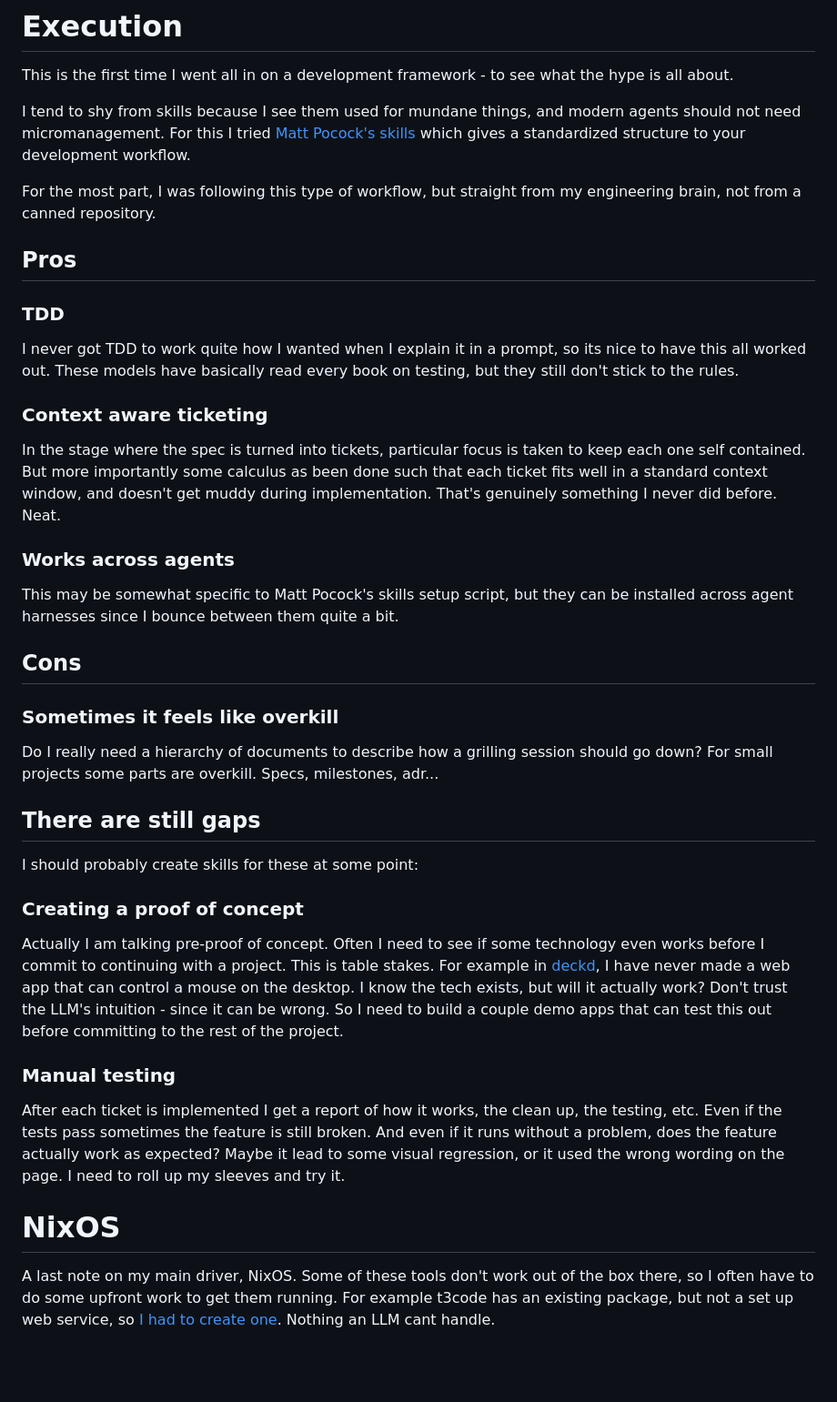
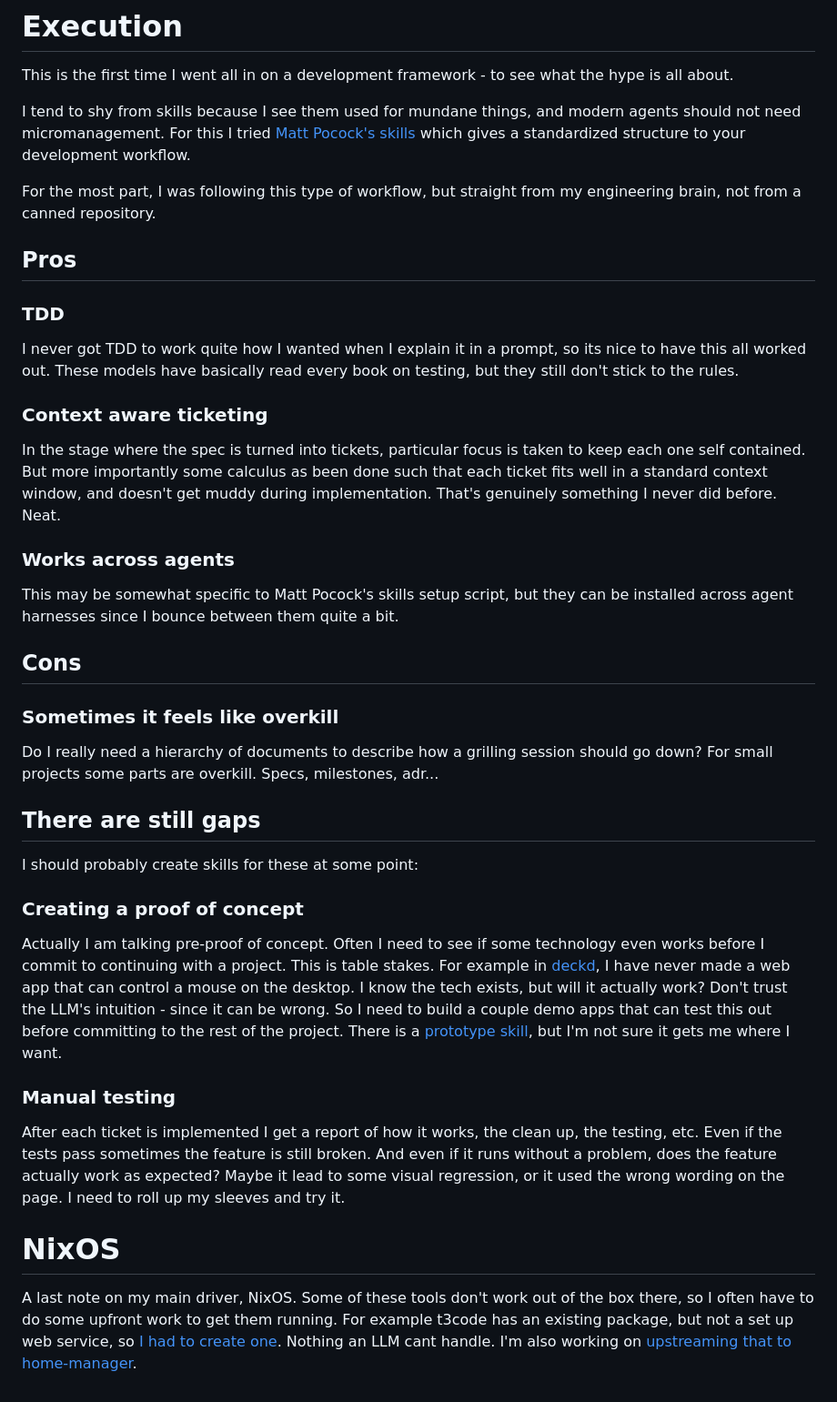
Before and after one commit to jonocodes/blog, a Markdown page: content/blog/2026-07-19-ai-dev-log.md, the part around one of its changes. Shown at 91% size. Rendered like a GitHub page; blank space fills up the shorter version.

```diff
--- a/content/blog/2026-07-19-ai-dev-log.md
+++ b/content/blog/2026-07-19-ai-dev-log.md
@@ -52,7 +57,7 @@ Then I tell the agent to generate a comprehensive [inception document](https://g
 
 This is the first time I went all in on a development framework - to see what the hype is all about.
 
-I tend to shy from skills because I see them used for mundane things, and modern agents should not need micromanagement. For this I tried [Matt Pocock's skills](https://github.com/mattpocock/skills) which gives a standardized structure to your development workflow.
+I tend to shy from skills because I see them used for mundane things, and modern agents should not need micromanagement. For this I tried [Matt Pocock's skills](https://github.com/mattpocock/skills) which gives a  standardized structure to your development workflow.
 
 For the most part, I was following this type of workflow, but straight from my engineering brain, not from a canned repository.
 
@@ -60,8 +65,10 @@ For the most part, I was following this type of workflow, but straight from my e
 
 ### TDD
 I never got TDD to work quite how I wanted when I explain it in a prompt, so its nice to have this all worked out. These models have basically read every book on testing, but they still don't stick to the rules.
+
 ### Context aware ticketing
 In the stage where the spec is turned into tickets, particular focus is taken to keep each one self contained. But more importantly some calculus as been done such that each ticket fits well in a standard context window, and doesn't get muddy during implementation. That's genuinely something I never did before. Neat.
+
 ### Works across agents
 This may be somewhat specific to Matt Pocock's skills setup script, but they can be installed across agent harnesses since I bounce between them quite a bit.
 
@@ -69,13 +76,16 @@ This may be somewhat specific to Matt Pocock's skills setup script, but they can
 
 ### Sometimes it feels like overkill
 Do I really need a hierarchy of documents to describe how a grilling session should go down? For small projects some parts are overkill. Specs, milestones, adr...
+
 ## There are still gaps
 I should probably create skills for these at some point:
+
 ### Creating a proof of concept
-Actually I am talking pre-proof of concept. Often I need to see if some technology even works before I commit to continuing with a project. This is table stakes. For example in [deckd](https://github.com/jonocodes/deckd), I have never made a web app that can control a mouse on the desktop. I know the tech exists, but will it actually work? Don't trust the LLM's intuition - since it can be wrong. So I need to build a couple demo apps that can test this out before committing to the rest of the project.
+Actually I am talking pre-proof of concept. Often I need to see if some technology even works before I commit to continuing with a project. This is table stakes. For example in [deckd](https://github.com/jonocodes/deckd), I have never made a web app that can control a mouse on the desktop. I know the tech exists, but will it actually work? Don't trust the LLM's intuition - since it can be wrong. So I need to build a couple demo apps that can test this out before committing to the rest of the project. There is a [prototype skill](https://github.com/mattpocock/skills/tree/main/skills/engineering/prototype), but I'm not sure it gets me where I want.
+
 ### Manual testing
 After each ticket is implemented I get a report of how it works, the clean up, the testing, etc. Even if the tests pass sometimes the feature is still broken. And even if it runs without a problem, does the feature actually work as expected? Maybe it lead to some visual regression, or it used the wrong wording on the page. I need to roll up my sleeves and try it.
 
 # NixOS
 
-A last note on my main driver, NixOS. Some of these tools don't work out of the box there, so I often have to do some upfront work to get them running. For example t3code has an existing package, but not a set up web service, so [I had to create one](https://github.com/jonocodes/configs/blob/3048454253816cdef7e000e9b0eeefd6e9ac9974/home-manager/modules/t3code.nix). Nothing an LLM cant handle.
+A last note on my main driver, NixOS. Some of these tools don't work out of the box there, so I often have to do some upfront work to get them running. For example t3code has an existing package, but not a set up web service, so [I had to create one](https://github.com/jonocodes/configs/blob/3048454253816cdef7e000e9b0eeefd6e9ac9974/home-manager/modules/t3code.nix). Nothing an LLM cant handle. I'm also working on [upstreaming that to home-manager](https://github.com/nix-community/home-manager/pull/9695).
```
Also changed, not shown: other parts of content/blog/2026-07-19-ai-dev-log.md (+9 -4 lines).
